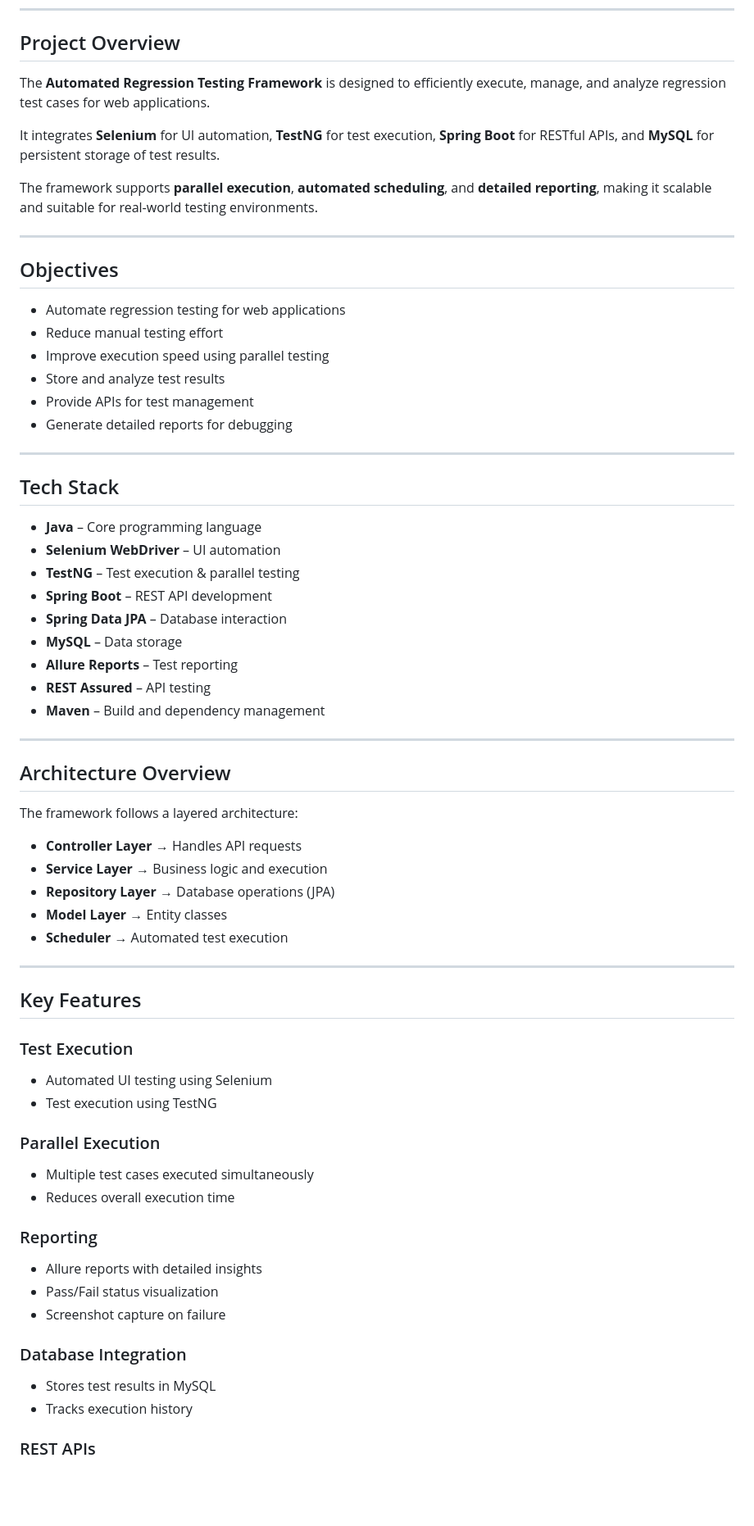
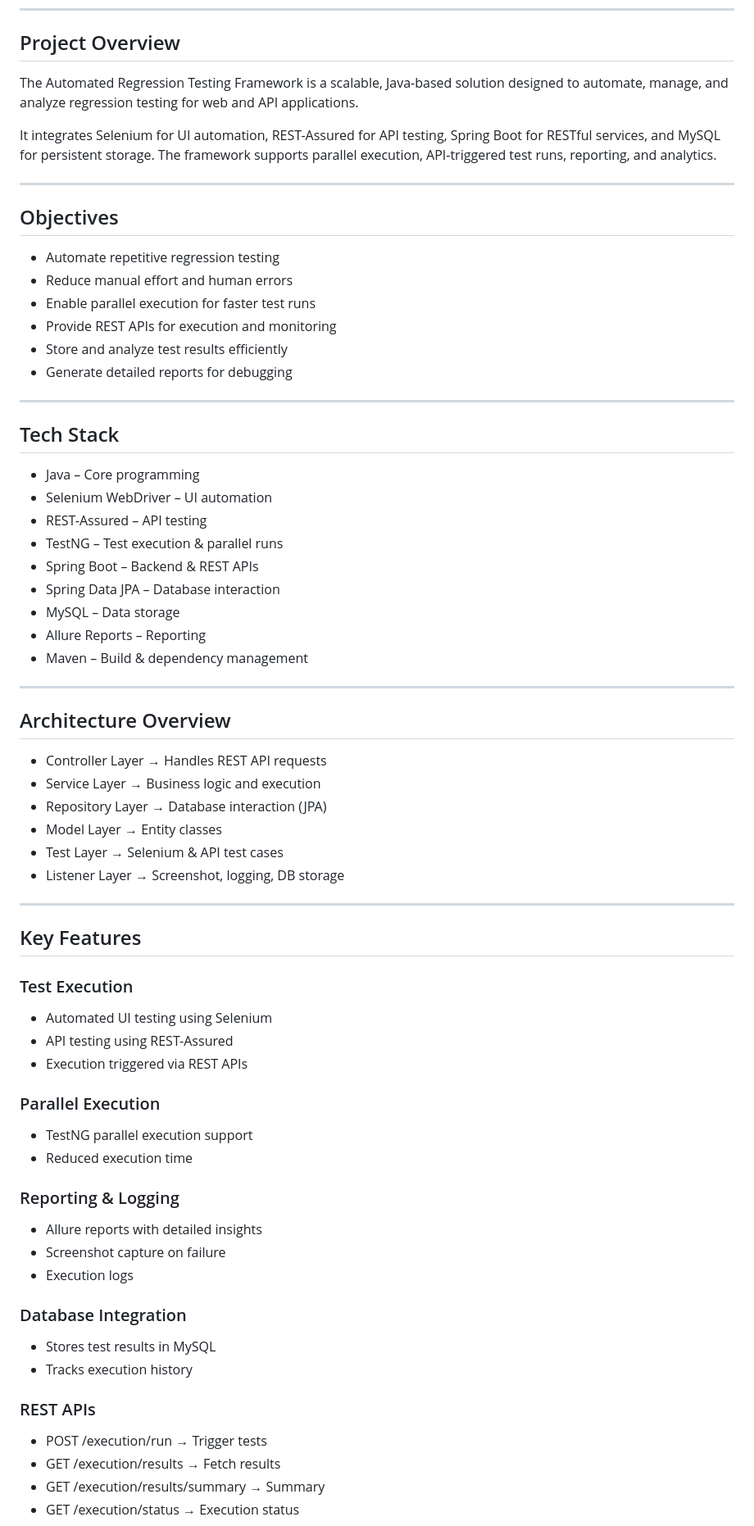
Before and after one commit to kavya-teegala/api-regression-framework, a Markdown page: README.md, the part around one of its changes. Shown at 82% size. Rendered like a GitHub page; blank space fills up the shorter version.

```diff
--- a/README.md
+++ b/README.md
@@ -4,73 +4,71 @@
 
 ##  Project Overview
 
-The **Automated Regression Testing Framework** is designed to efficiently execute, manage, and analyze regression test cases for web applications.
+The Automated Regression Testing Framework is a scalable, Java-based solution designed to automate, manage, and analyze regression testing for web and API applications.
 
-It integrates **Selenium** for UI automation, **TestNG** for test execution, **Spring Boot** for RESTful APIs, and **MySQL** for persistent storage of test results.
-
-The framework supports **parallel execution**, **automated scheduling**, and **detailed reporting**, making it scalable and suitable for real-world testing environments.
+It integrates Selenium for UI automation, REST-Assured for API testing, Spring Boot for RESTful services, and MySQL for persistent storage. The framework supports parallel execution, API-triggered test runs, reporting, and analytics.
 
 ---
 
 ##  Objectives
 
-* Automate regression testing for web applications
-* Reduce manual testing effort
-* Improve execution speed using parallel testing
-* Store and analyze test results
-* Provide APIs for test management
-* Generate detailed reports for debugging
+- Automate repetitive regression testing
+- Reduce manual effort and human errors
+- Enable parallel execution for faster test runs
+- Provide REST APIs for execution and monitoring
+- Store and analyze test results efficiently
+- Generate detailed reports for debugging
 
 ---
 
 ##  Tech Stack
 
-* **Java** – Core programming language
-* **Selenium WebDriver** – UI automation
-* **TestNG** – Test execution & parallel testing
-* **Spring Boot** – REST API development
-* **Spring Data JPA** – Database interaction
-* **MySQL** – Data storage
-* **Allure Reports** – Test reporting
-* **REST Assured** – API testing
-* **Maven** – Build and dependency management
+- Java – Core programming
+- Selenium WebDriver – UI automation
+- REST-Assured – API testing
+- TestNG – Test execution & parallel runs
+- Spring Boot – Backend & REST APIs
+- Spring Data JPA – Database interaction
+- MySQL – Data storage
+- Allure Reports – Reporting
+- Maven – Build & dependency management
 
 ---
 
 ##  Architecture Overview
 
-The framework follows a layered architecture:
-
-* **Controller Layer** → Handles API requests
-* **Service Layer** → Business logic and execution
-* **Repository Layer** → Database operations (JPA)
-* **Model Layer** → Entity classes
-* **Scheduler** → Automated test execution
+- Controller Layer → Handles REST API requests
+- Service Layer → Business logic and execution
+- Repository Layer → Database interaction (JPA)
+- Model Layer → Entity classes
+- Test Layer → Selenium & API test cases
+- Listener Layer → Screenshot, logging, DB storage
 
 ---
 
 ##  Key Features
 
-###  Test Execution
+### Test Execution
+- Automated UI testing using Selenium
+- API testing using REST-Assured
+- Execution triggered via REST APIs
 
-* Automated UI testing using Selenium
-* Test execution using TestNG
+### Parallel Execution
+- TestNG parallel execution support
+- Reduced execution time
 
-###  Parallel Execution
-
-* Multiple test cases executed simultaneously
-* Reduces overall execution time
-
-### Reporting
-
-* Allure reports with detailed insights
-* Pass/Fail status visualization
-* Screenshot capture on failure
+### Reporting & Logging
+- Allure reports with detailed insights
+- Screenshot capture on failure
+- Execution logs
 
 ### Database Integration
-
-* Stores test results in MySQL
-* Tracks execution history
+- Stores test results in MySQL
+- Tracks execution history
 
 ### REST APIs
+- POST /execution/run → Trigger tests
+- GET /execution/results → Fetch results
+- GET /execution/results/summary → Summary
+- GET /execution/status → Execution status
 
```
Also changed, not shown: other parts of README.md (+77 -94 lines).
